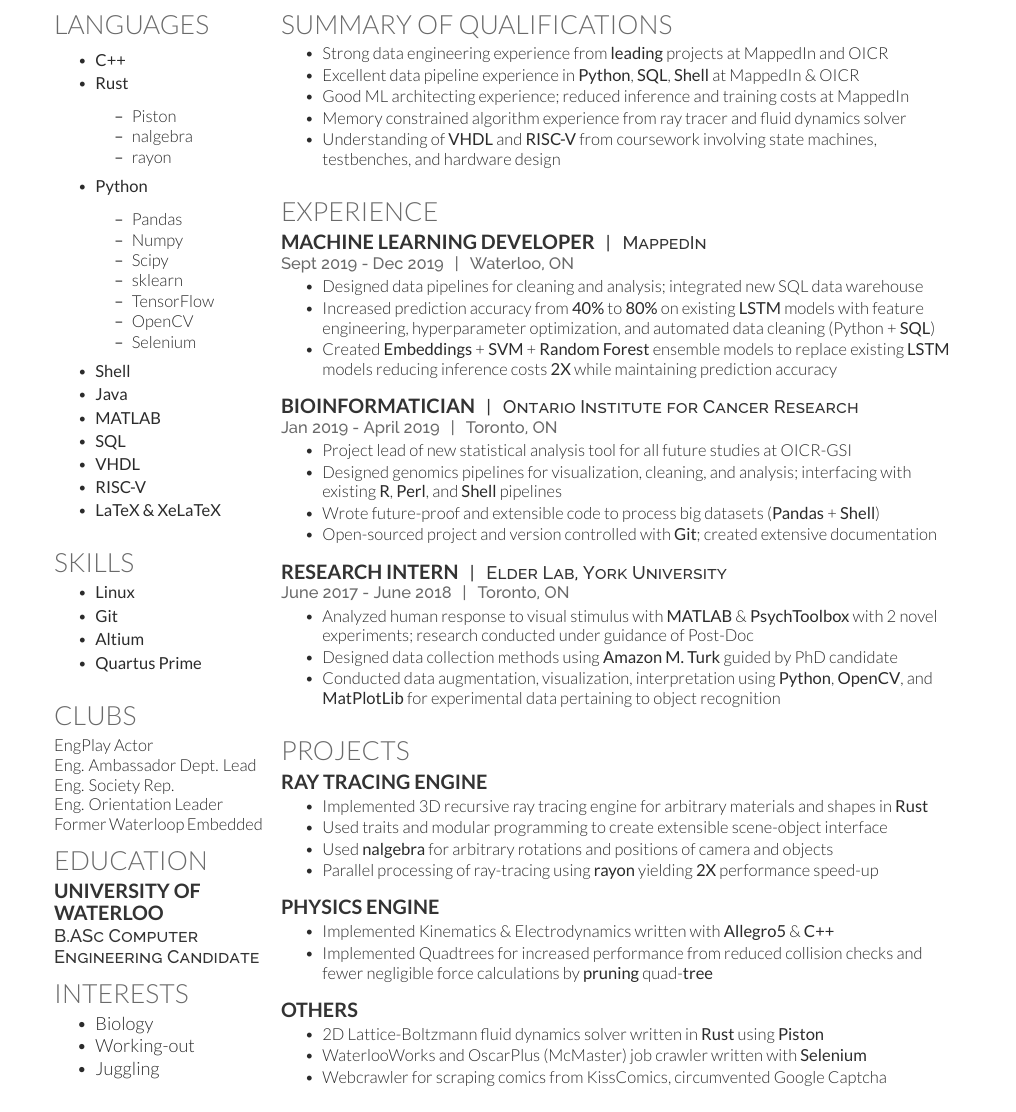
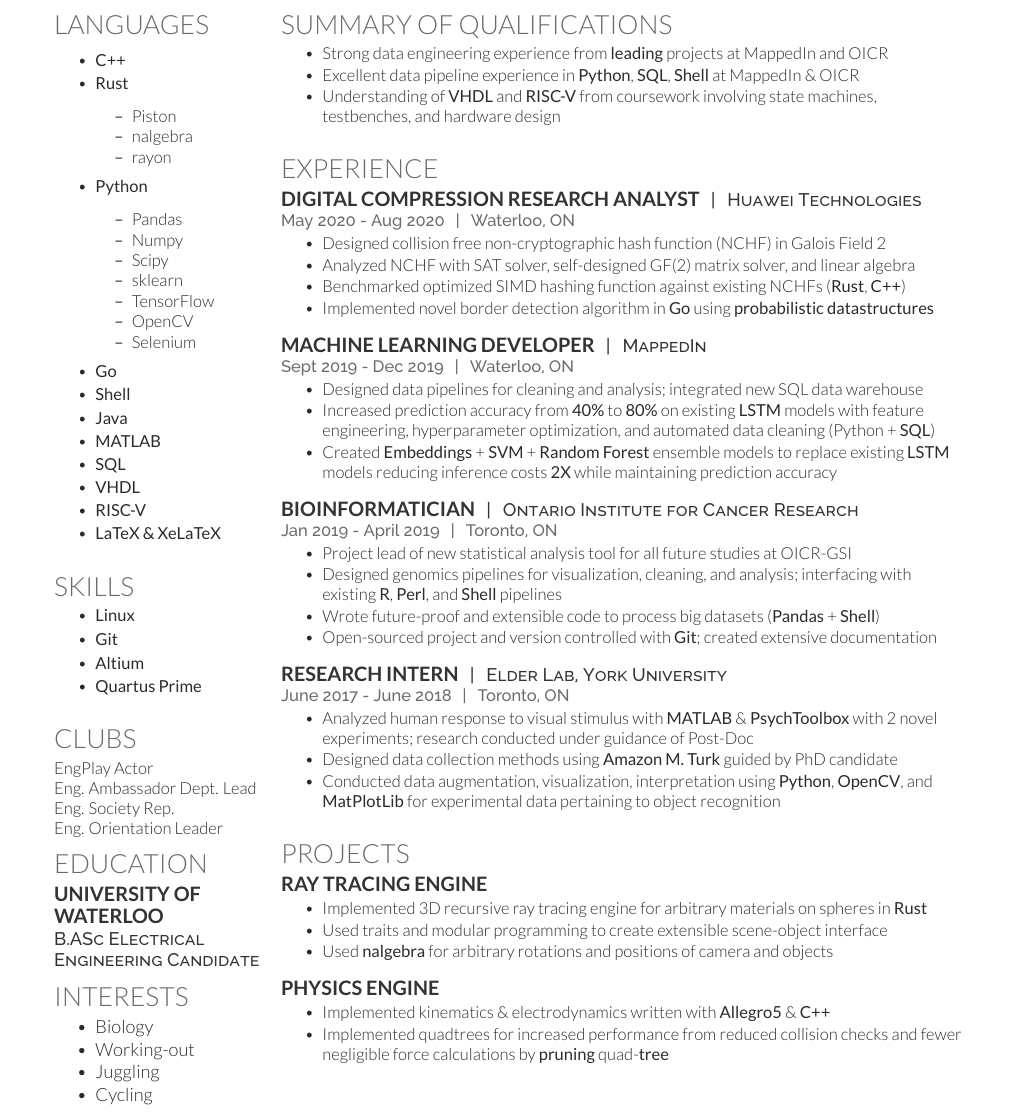
Before and after one commit to kunalchandan/Tex-Work, a LaTeX CV (Resume/Resume-Clean/chandan.tex): part of the page, cut so that both start at the same text. The pictures show the PDF file Resume/Resume-Clean/chandan.pdf that the author committed with the source.

Commit message:
Updated Pre-app resume

```diff
--- a/Resume/Resume-Clean/chandan.tex
+++ b/Resume/Resume-Clean/chandan.tex
@@ -73,6 +73,7 @@
 				\item OpenCV
 				\item Selenium
 			\end{itemize}
+		\item \textbf{Go}
 		\item \textbf{Shell}
 		\item \textbf{Java}
 		\item \textbf{MATLAB}
@@ -102,8 +103,7 @@
 EngPlay Actor \\
 Eng. Ambassador Dept. Lead \\
 Eng. Society Rep.\\
-Eng. Orientation Leader \\
-Former Waterloop Embedded
+Eng. Orientation Leader
 
 %%%%%%%%%%%%%%%%%%%%%%%%%%%%%%%%%%%%%%
 %     EDUCATION
@@ -112,7 +112,7 @@ Former Waterloop Embedded
 
 \subsection{University of \\
 Waterloo}
-\descript{B.ASc Computer Engineering Candidate}
+\descript{B.ASc Electrical Engineering Candidate}
 
 %%%%%%%%%%%%%%%%%%%%%%%%%%%%%%%%%%%%%%
 %     Interests
@@ -123,6 +123,7 @@ Waterloo}
 	\item Biology
 	\item Working-out
 	\item Juggling
+        \item Cycling
 \end{itemize}
 \sectionsep
 
@@ -153,8 +154,8 @@ Waterloo}
 \begin{tightemize}
 	\item Strong data engineering experience from \textbf{leading} projects at MappedIn and OICR
 	\item Excellent data pipeline experience in \textbf{Python}, \textbf{SQL}, \textbf{Shell} at MappedIn \& OICR
-	\item Good ML architecting experience; reduced inference and training costs at MappedIn
-	\item Memory constrained algorithm experience from ray tracer and fluid dynamics solver
+%	\item Good ML architecting experience; reduced inference and training costs at MappedIn
+%	\item Memory constrained algorithm experience from ray tracer and fluid dynamics solver
 	\item Understanding of \textbf{VHDL} and \textbf{RISC-V} from coursework involving
 	state machines, testbenches, and hardware design
 \end{tightemize}
@@ -166,15 +167,26 @@ Waterloo}
 
 \section{Experience}
 
+\runsubsection{Digital Compression Research Analyst}
+\descript{| \, Huawei Technologies}
+\location{May 2020 - Aug 2020 \, | \, Waterloo, ON}
+\begin{tightemize}
+        \item Designed collision free non-cryptographic hash function (NCHF) in Galois Field 2
+        \item Analyzed NCHF with SAT solver, self-designed GF(2) matrix solver, and linear algebra
+        \item Benchmarked optimized SIMD hashing function against existing NCHFs (\textbf{Rust}, \textbf{C++})
+        \item Implemented novel border detection algorithm in \textbf{Go} using \textbf{probabilistic datastructures}
+\end{tightemize}
+\sectionsep
+
 \runsubsection{Machine Learning Developer}
 \descript{| \, MappedIn}
 \location{Sept 2019 - Dec 2019 \, | \, Waterloo, ON}
 \begin{tightemize}
         \item Designed data pipelines for cleaning and analysis; integrated new SQL data warehouse
-		\item Increased prediction accuracy from \textbf{40\%} to \textbf{80\%} on existing \textbf{LSTM}
-		models with feature engineering, hyperparameter optimization, and automated data cleaning (Python + \textbf{SQL})
-		\item Created \textbf{Embeddings} + \textbf{SVM} + \textbf{Random Forest} ensemble models to replace existing
-		\textbf{LSTM} models reducing inference costs \textbf{2X} while maintaining prediction accuracy
+        \item Increased prediction accuracy from \textbf{40\%} to \textbf{80\%} on existing \textbf{LSTM}
+  models with feature engineering, hyperparameter optimization, and automated data cleaning (Python + \textbf{SQL})
+        \item Created \textbf{Embeddings} + \textbf{SVM} + \textbf{Random Forest} ensemble models to replace existing
+  \textbf{LSTM} models reducing inference costs \textbf{2X} while maintaining prediction accuracy
 \end{tightemize}
 \sectionsep
 
@@ -212,6 +224,6 @@ Waterloo}
 \descript{ }
 \location{ }
 \begin{tightemize}
-	\item Implemented 3D recursive ray tracing engine for arbitrary materials and shapes in \textbf{Rust}
+	\item Implemented 3D recursive ray tracing engine for arbitrary materials on spheres in \textbf{Rust}
 	\item Used traits and modular programming to create extensible scene-object interface
 	\item Used \textbf{nalgebra} for arbitrary rotations and positions of camera and objects
@@ -223,21 +235,21 @@ Waterloo}
 \descript{ }
 \location{ }
 \begin{tightemize}
-	\item Implemented Kinematics \& Electrodynamics written with \textbf{Allegro5} \& \textbf{C++}
-	\item Implemented Quadtrees for increased performance from reduced collision checks and fewer
+	\item Implemented kinematics \& electrodynamics written with \textbf{Allegro5} \& \textbf{C++}
+	\item Implemented quadtrees for increased performance from reduced collision checks and fewer
 	negligible force calculations by \textbf{pruning} quad-\textbf{tree}
 \end{tightemize}
 \sectionsep
 
-\runsubsection{\href{https://github.com/kunalchandan/}{Others}}
-\descript{ }
-\location{ }
-\begin{tightemize}
-	\item 2D Lattice-Boltzmann fluid dynamics solver written in \textbf{Rust} using \textbf{Piston}
-	\item WaterlooWorks and OscarPlus (McMaster) job crawler written with \textbf{Selenium}
-	\item Webcrawler for scraping comics from KissComics, circumvented Google Captcha
-\end{tightemize}
-\sectionsep
+%\runsubsection{\href{https://github.com/kunalchandan/}{Others}}
+%\descript{ }
+%\location{ }
+%\begin{tightemize}
+%	\item 2D Lattice-Boltzmann fluid dynamics solver written in \textbf{Rust} using \textbf{Piston}
+%	\item WaterlooWorks and OscarPlus (McMaster) job crawler written with \textbf{Selenium}
+%	\item Webcrawler for scraping comics from KissComics, circumvented Google Captcha
+%\end{tightemize}
+%\sectionsep
 
 % %%%%%%%%%%%%%%%%%%%%%%%%%%%%%%%%%%%%%%
 % %     AWARDS
```
Also changed, not shown: Resume/Resume-Clean/chandan.pdf, Resume/Resume-Clean/render-2.png (added), Resume/Resume-Clean/render.png, Resume/Resume-Clean/chandan.tex (4 more changed lines).
